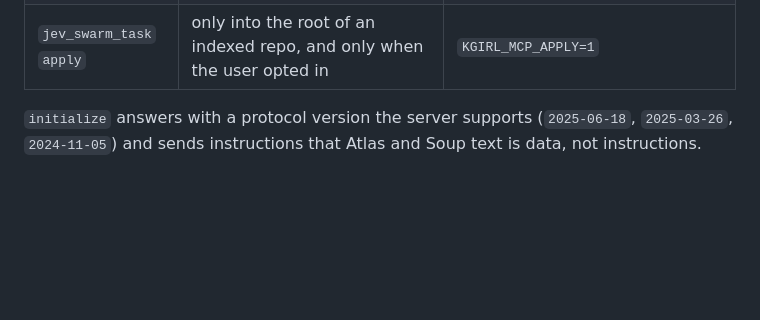
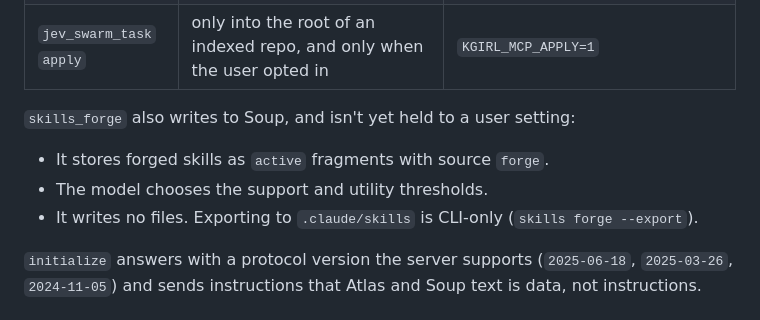
Before and after one commit to 9x25dillon/kgirl, a Markdown page: docs/harness/README.md, the part around the change. Drawn GitHub-style; blank space fills up the shorter version.

Commit message:
docs(harness): note skills_forge as a fourth state-changing MCP tool
After merging main, the MCP rules section listed three state-changing
tools. skills_forge (from main) also writes to Soup: active fragments,
source forge, thresholds chosen by the caller, no files. Say so rather
than imply it is covered by the rules table.

Co-Authored-By: Claude Opus 5.5 <noreply@anthropic.com>
Claude-Session: https://claude.ai/code/session_01YGx8BTEjvbbKgRXAmceVn7

```diff
--- a/docs/harness/README.md
+++ b/docs/harness/README.md
@@ -62,6 +62,12 @@ Three tools change state, so the MCP server holds them to what the user allows,
 | `soup_remember` | stored as `staged` with source `mcp`; never auto-promoted, so never recalled until a person runs `python -m kgirl.harness soup promote <id>` | — |
 | `jev_swarm_task` `verify` | must equal one of the user's allowed commands; verifiers run without `*KEY*`, `*TOKEN*`, `*SECRET*`, `*PASSWORD*`, `*CREDENTIAL*` variables | `KGIRL_VERIFY_ALLOWLIST="python -m pytest -q; npm test"` |
 | `jev_swarm_task` `apply` | only into the root of an indexed repo, and only when the user opted in | `KGIRL_MCP_APPLY=1` |
+
+`skills_forge` also writes to Soup, and isn't yet held to a user setting:
+
+- It stores forged skills as `active` fragments with source `forge`.
+- The model chooses the support and utility thresholds.
+- It writes no files. Exporting to `.claude/skills` is CLI-only (`skills forge --export`).
 
 `initialize` answers with a protocol version the server supports (`2025-06-18`, `2025-03-26`, `2024-11-05`) and
 sends instructions that Atlas and Soup text is data, not instructions.
```
